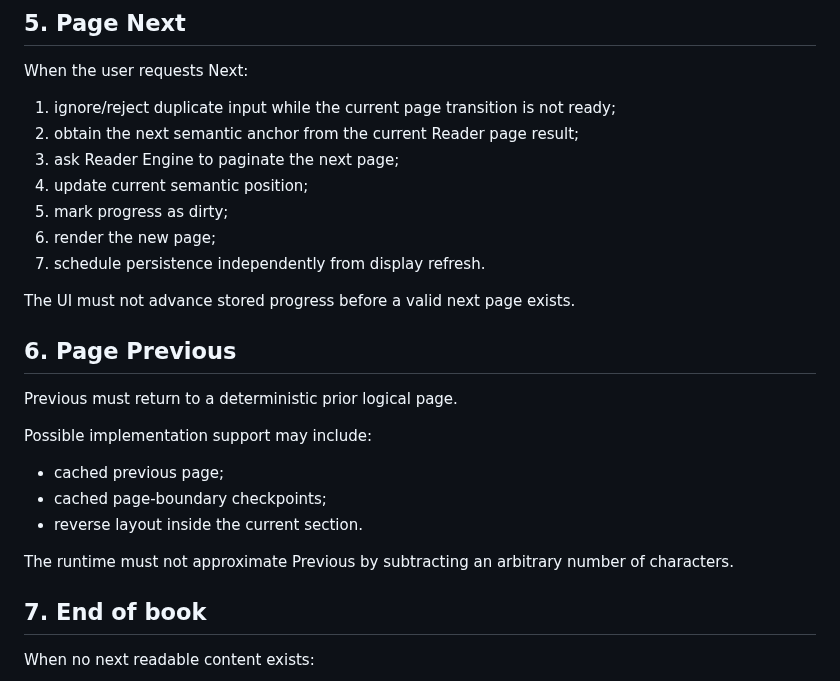
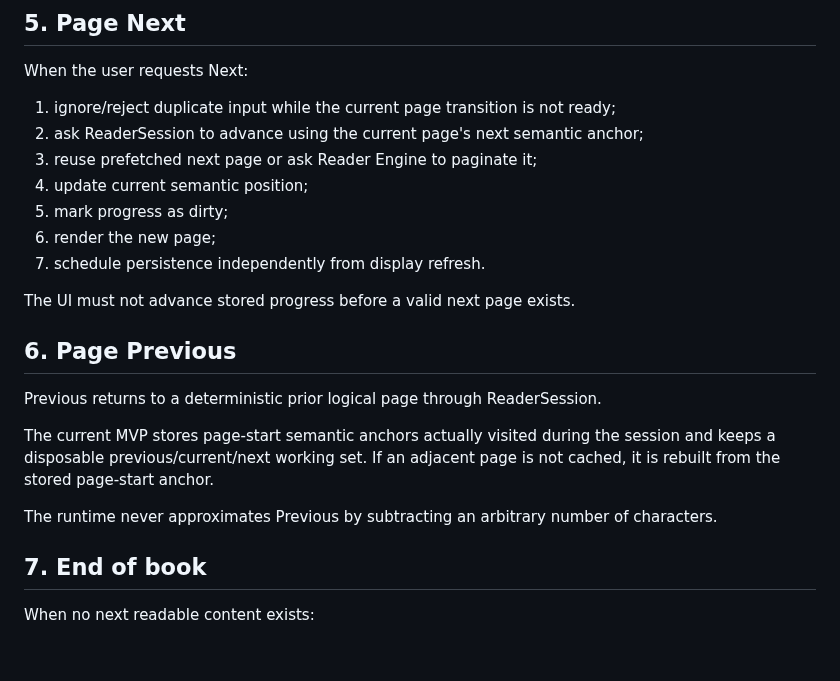
Before and after one commit to raznoglaz1y/enku, a Markdown page: docs/runtime-state-machine.md, the part around the change. GitHub-like rendering; blank space fills up the shorter version.

Commit message:
Align runtime navigation with ReaderSession

```diff
--- a/docs/runtime-state-machine.md
+++ b/docs/runtime-state-machine.md
@@ -81,8 +81,8 @@ If a saved anchor can no longer be resolved exactly, the Reader Engine should re
 When the user requests Next:
 
 1. ignore/reject duplicate input while the current page transition is not ready;
-2. obtain the next semantic anchor from the current Reader page result;
-3. ask Reader Engine to paginate the next page;
+2. ask ReaderSession to advance using the current page's next semantic anchor;
+3. reuse prefetched next page or ask Reader Engine to paginate it;
 4. update current semantic position;
 5. mark progress as dirty;
 6. render the new page;
@@ -92,15 +92,11 @@ The UI must not advance stored progress before a valid next page exists.
 
 ## 6. Page Previous
 
-Previous must return to a deterministic prior logical page.
+Previous returns to a deterministic prior logical page through ReaderSession.
 
-Possible implementation support may include:
+The current MVP stores page-start semantic anchors actually visited during the session and keeps a disposable previous/current/next working set. If an adjacent page is not cached, it is rebuilt from the stored page-start anchor.
 
-- cached previous page;
-- cached page-boundary checkpoints;
-- reverse layout inside the current section.
-
-The runtime must not approximate Previous by subtracting an arbitrary number of characters.
+The runtime never approximates Previous by subtracting an arbitrary number of characters.
 
 ## 7. End of book
 
```
